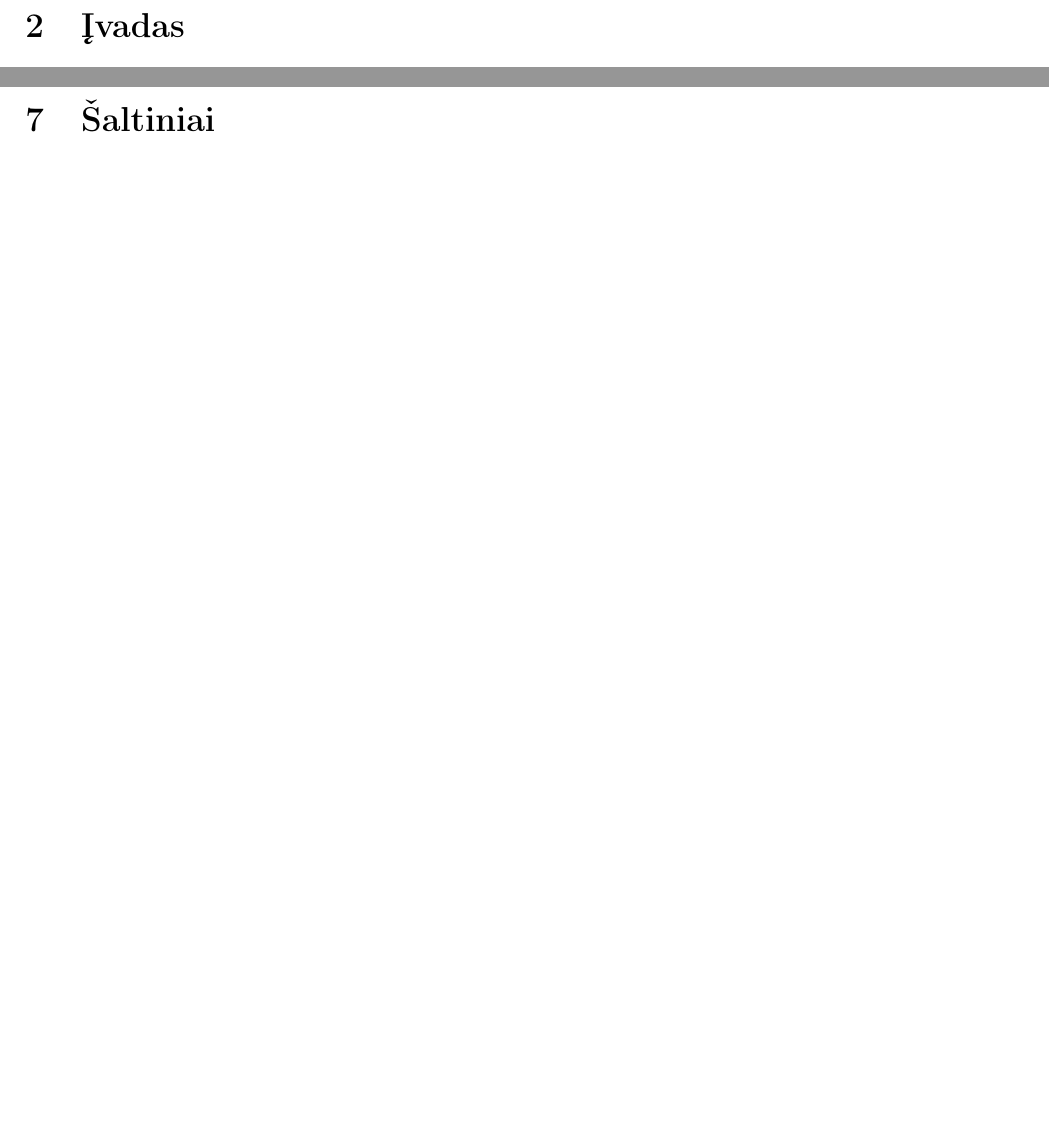
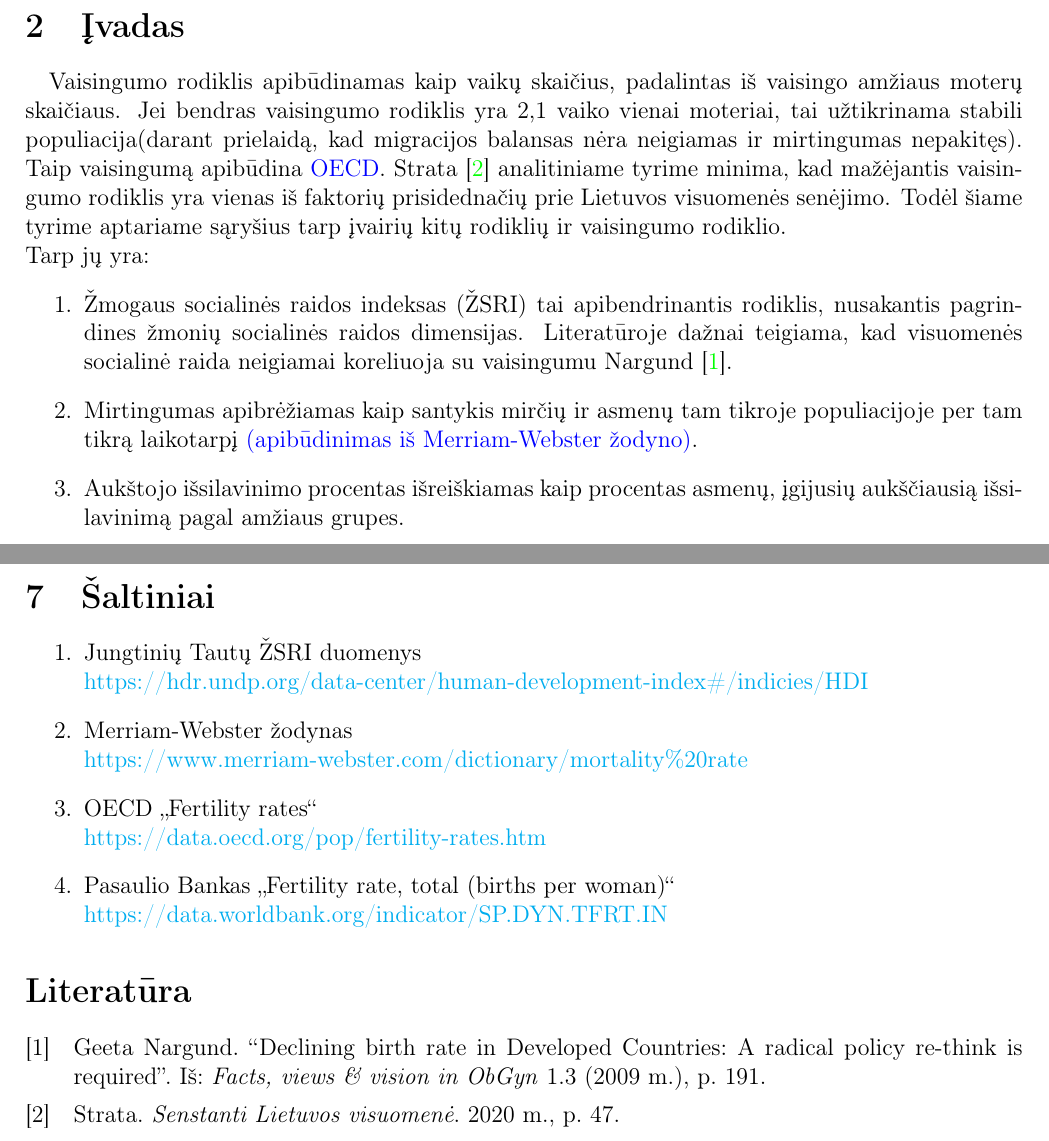
Before and after one commit to lukasjanusauskas/tyriamasis_latex, a LaTeX document (tyriamasis.tex, which reads iv.tex, liter.tex): two parts of pages 4 and 14 of 14, joined at a grey line, cut so that both start at the same text, the shorter picture padded with empty space. Compiled offline with pdfLaTeX.

Commit message:
Pridėjau literatūrą ir užbaigiau įvadą

```diff
--- a/iv.tex
+++ b/iv.tex
@@ -0,0 +1,9 @@
+\paragraph{} Vaisingumo rodiklis apibūdinamas kaip vaikų skaičius, padalintas iš vaisingo amžiaus moterų skaičiaus. Jei bendras vaisingumo rodiklis yra 2,1 vaiko vienai moteriai, tai užtikrinama stabili populiacija(darant prielaidą, kad migracijos balansas nėra neigiamas ir mirtingumas nepakitęs). Taip vaisingumą apibūdina \hyperlink{oecd}{OECD}.
+\hypertarget{sen_lt_vis}{\textcite{sensltvis}} analitiniame tyrime minima, kad mažėjantis vaisingumo rodiklis yra vienas iš faktorių prisidednačių prie Lietuvos visuomenės senėjimo.
+Todėl šiame tyrime aptariame sąryšius tarp įvairių kitų rodiklių ir vaisingumo rodiklio. \\
+Tarp jų yra:
+\begin{enumerate}
+    \item Žmogaus socialinės raidos indeksas (ŽSRI) tai apibendrinantis rodiklis, nusakantis pagrindines žmonių socialinės raidos dimensijas. Literatūroje dažnai teigiama, kad visuomenės socialinė raida neigiamai koreliuoja su vaisingumu \textcite{nargund2009declining}.
+    \item Mirtingumas apibrėžiamas kaip santykis mirčių ir asmenų tam tikroje populiacijoje per tam tikrą laikotarpį \hyperlink{merriam}{(apibūdinimas iš Merriam-Webster žodyno)}.
+    \item Aukštojo išsilavinimo procentas išreiškiamas kaip procentas asmenų, įgijusių aukščiausią išsilavinimą pagal amžiaus grupes.
+\end{enumerate}
--- a/liter.tex
+++ b/liter.tex
@@ -0,0 +1,10 @@
+\begin{enumerate}
+    \item Jungtinių Tautų ŽSRI duomenys \\
+    \href{https://hdr.undp.org/data-center/human-development-index\#/indicies/HDI}{https://hdr.undp.org/data-center/human-development-index\#/indicies/HDI}
+    \item \hypertarget{merriam}{Merriam-Webster žodynas} \\
+    \href{https://www.merriam-webster.com/dictionary/mortality\%20rate}{https://www.merriam-webster.com/dictionary/mortality\%20rate}
+    \item \hypertarget{oecd}{OECD „Fertility rates“} \\
+    \href{https://data.oecd.org/pop/fertility-rates.htm}{https://data.oecd.org/pop/fertility-rates.htm}
+    \item Pasaulio Bankas „Fertility rate, total (births per woman)“ \\
+    \href{https://data.worldbank.org/indicator/SP.DYN.TFRT.IN}{https://data.worldbank.org/indicator/SP.DYN.TFRT.IN}
+\end{enumerate}
--- a/tyriamasis.tex
+++ b/tyriamasis.tex
@@ -73,6 +83,7 @@
 \pagebreak
 
 \section{Šaltiniai}
-\input{salt.tex}
+\input{liter.tex}
+\printbibliography
 
 \end{document}
```
Also changed, not shown: lit.bib (added, +17 -0 lines), salt.tex (deleted), tyriamasis.bbl (added), tyriamasis.pdf, tyriamasis.tex.bbl (added), tyriamasis.tex (14 more changed lines), 8 other files.
